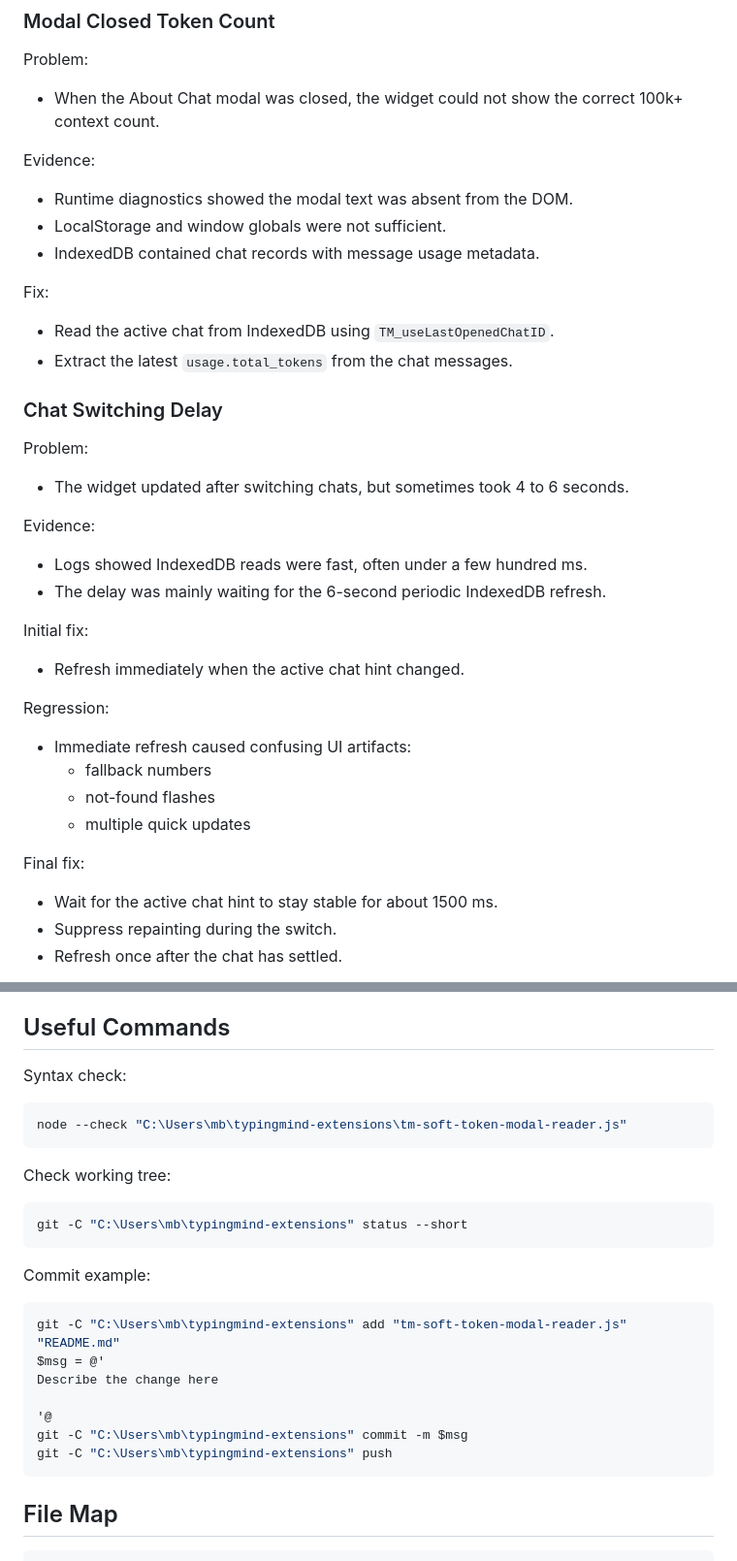
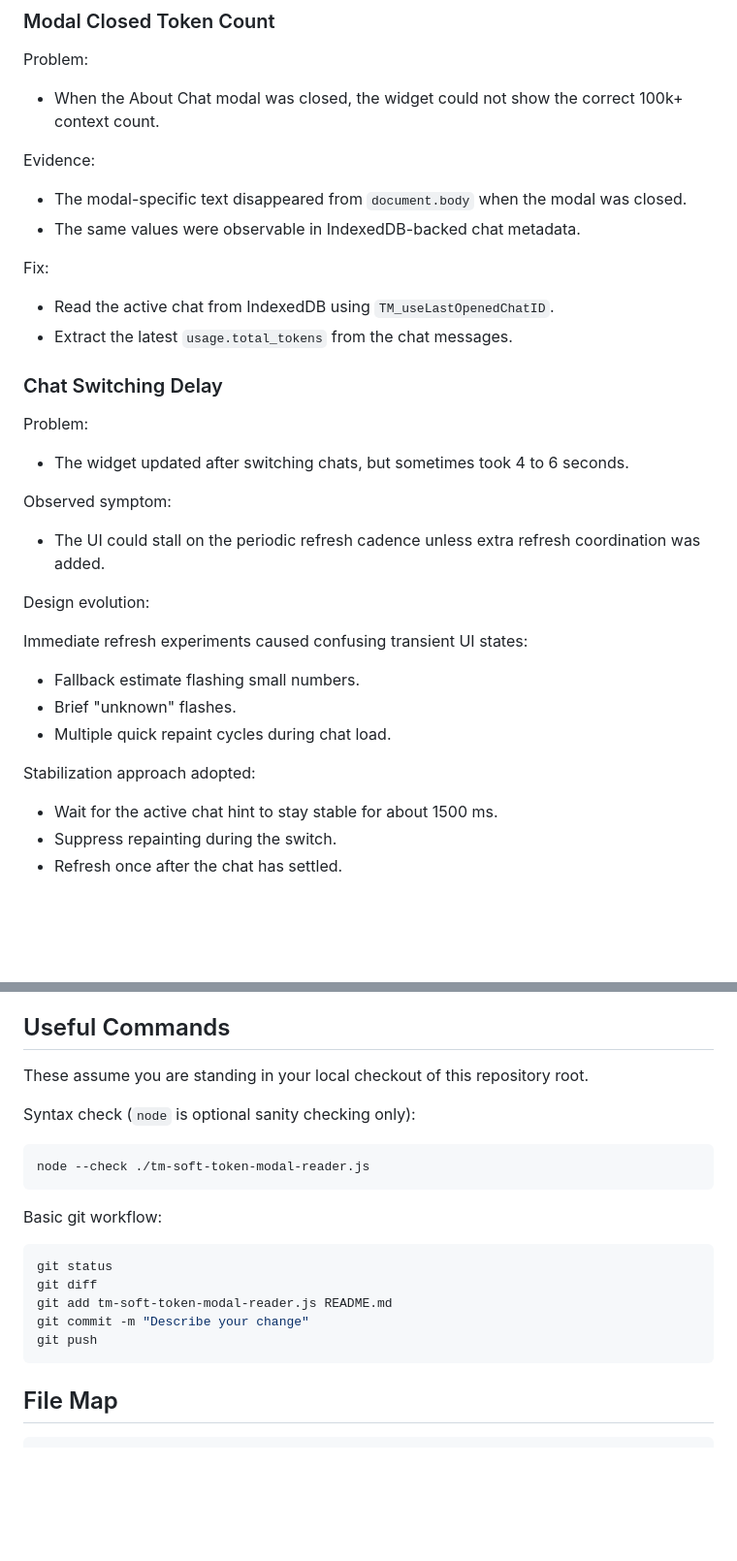
Before and after one commit to emotioncoaching/typingmind-extensions, a Markdown page: README.md, 2 parts joined by grey strips. Shown at 97% size. GitHub-like rendering; blank space fills up the shorter version.

Commit message:
Keep README free of local machine paths

````diff
--- a/README.md
+++ b/README.md
@@ -448,9 +448,8 @@ Problem:
 
 Evidence:
 
-- Runtime diagnostics showed the modal text was absent from the DOM.
-- LocalStorage and window globals were not sufficient.
-- IndexedDB contained chat records with message usage metadata.
+- The modal-specific text disappeared from `document.body` when the modal was closed.
+- The same values were observable in IndexedDB-backed chat metadata.
 
 Fix:
 
@@ -463,23 +462,19 @@ Problem:
 
 - The widget updated after switching chats, but sometimes took 4 to 6 seconds.
 
-Evidence:
+Observed symptom:
 
-- Logs showed IndexedDB reads were fast, often under a few hundred ms.
-- The delay was mainly waiting for the 6-second periodic IndexedDB refresh.
+- The UI could stall on the periodic refresh cadence unless extra refresh coordination was added.
 
-Initial fix:
+Design evolution:
 
-- Refresh immediately when the active chat hint changed.
+Immediate refresh experiments caused confusing transient UI states:
 
-Regression:
+  - Fallback estimate flashing small numbers.
+  - Brief "unknown" flashes.
+  - Multiple quick repaint cycles during chat load.
 
-- Immediate refresh caused confusing UI artifacts:
-  - fallback numbers
-  - not-found flashes
-  - multiple quick updates
-
-Final fix:
+Stabilization approach adopted:
 
 - Wait for the active chat hint to stay stable for about 1500 ms.
 - Suppress repainting during the switch.
@@ -528,28 +523,22 @@ When changing the extension:
 
 ## Useful Commands
 
-Syntax check:
+These assume you are standing in your local checkout of this repository root.
 
-```powershell
-node --check "C:\Users\mb\typingmind-extensions\tm-soft-token-modal-reader.js"
+Syntax check (`node` is optional sanity checking only):
+
+```sh
+node --check ./tm-soft-token-modal-reader.js
 ```
 
-Check working tree:
+Basic git workflow:
 
-```powershell
-git -C "C:\Users\mb\typingmind-extensions" status --short
-```
-
-Commit example:
-
-```powershell
-git -C "C:\Users\mb\typingmind-extensions" add "tm-soft-token-modal-reader.js" "README.md"
-$msg = @'
-Describe the change here
-
-'@
-git -C "C:\Users\mb\typingmind-extensions" commit -m $msg
-git -C "C:\Users\mb\typingmind-extensions" push
+```sh
+git status
+git diff
+git add tm-soft-token-modal-reader.js README.md
+git commit -m "Describe your change"
+git push
 ```
 
 ## File Map
````
Also changed, not shown: other parts of README.md (+7 -13 lines).
